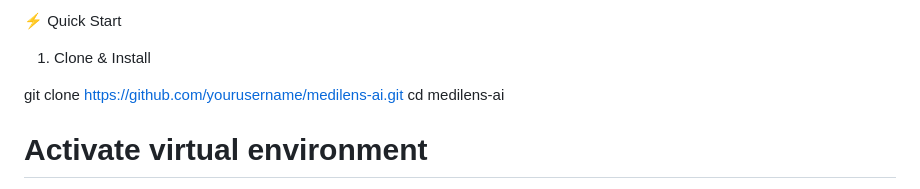
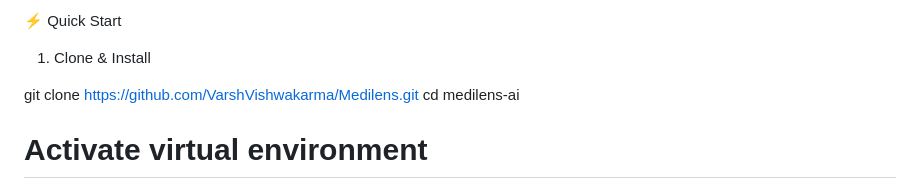
Before and after one commit to VarshVishwakarma/MediLens, a Markdown page: README.md, the part around the change. Rendered like a GitHub page.

```diff
--- a/README.md
+++ b/README.md
@@ -126,7 +126,7 @@ Input Scan: "take 1 paractemol daily"
 
 1. Clone & Install
 
-git clone [https://github.com/yourusername/medilens-ai.git](https://github.com/yourusername/medilens-ai.git)
+git clone [https://github.com/VarshVishwakarma/Medilens.git](https://github.com/VarshVishwakarma/Medilens.git)
 cd medilens-ai
 
 # Activate virtual environment
```
